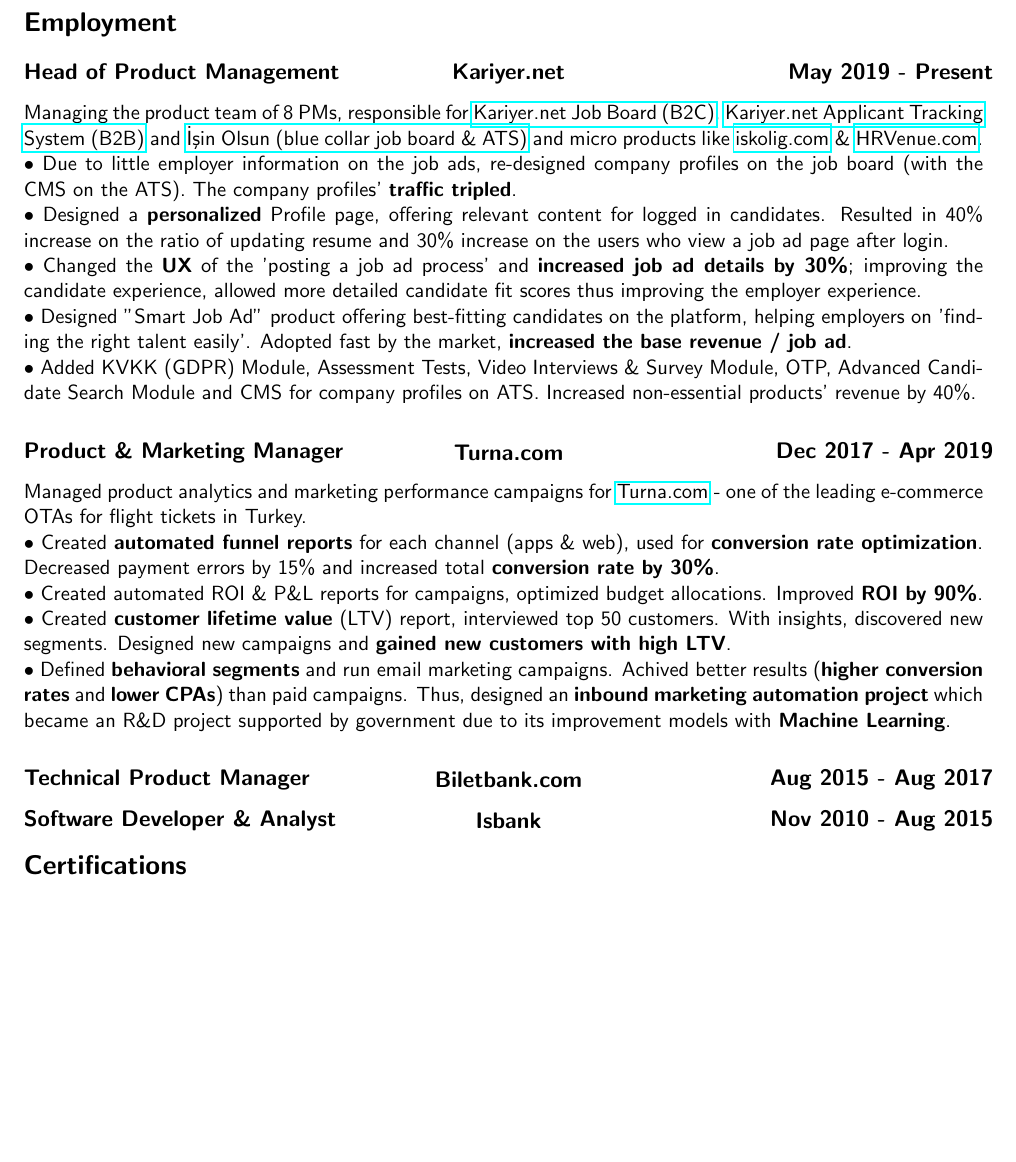
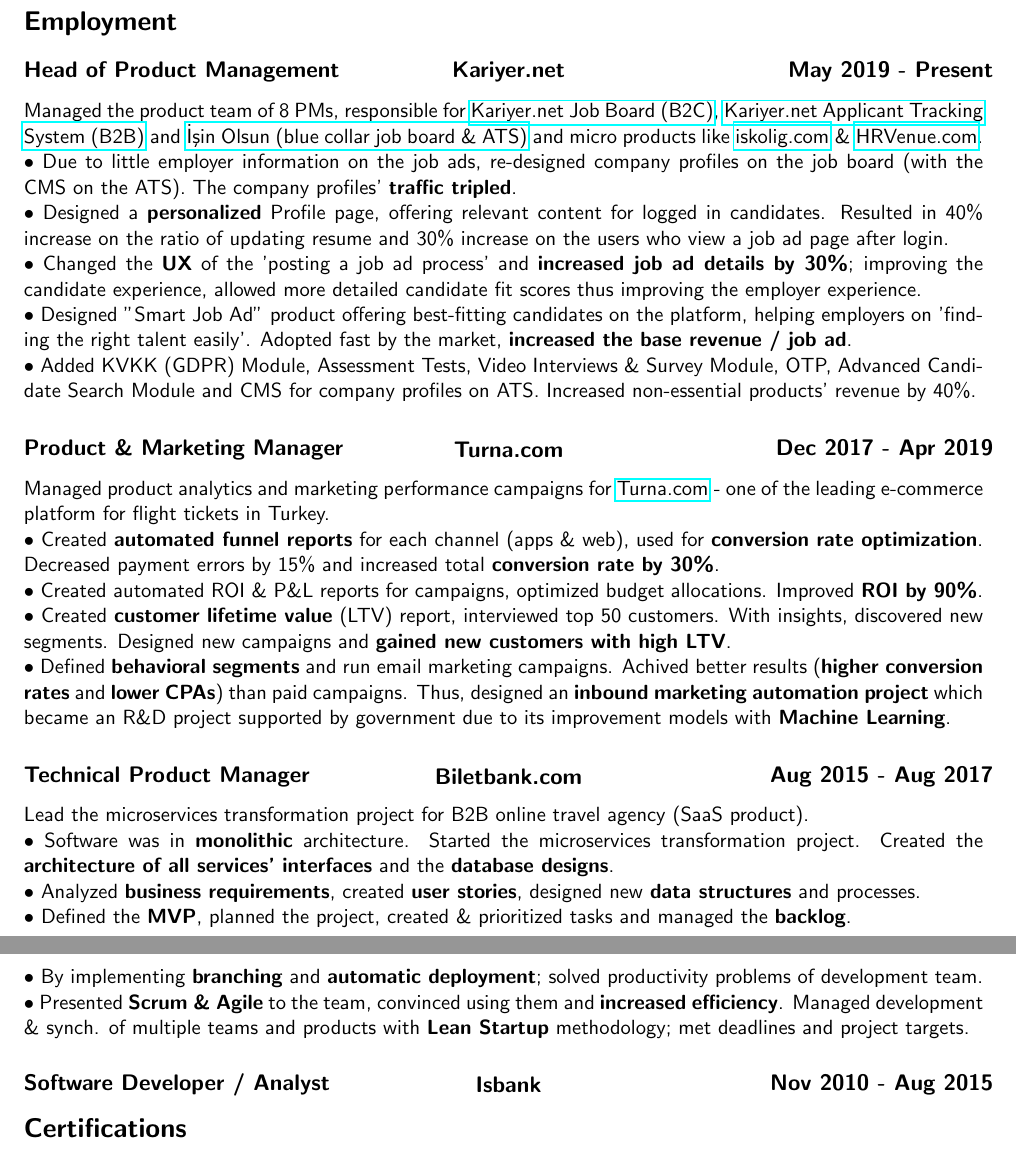
Before and after one commit to jnuo/resume, a LaTeX CV (onurovali_resume.tex): part of page 1 of 2 before the commit and two parts of pages 1 and 2 of 2 after it, the two joined at a grey line, cut so that both start at the same text, the shorter picture padded with empty space. Compiled offline with pdfLaTeX.

Commit message:
added biletbank job defn

```diff
--- a/onurovali_resume.tex
+++ b/onurovali_resume.tex
@@ -51,7 +51,7 @@
 
   \section{Employment}
     \subsection{\noindent\textbox{Head of Product Management\hfill}\textbox{\hfil Kariyer.net\hfil}\textbox{\hfill May 2019 - Present}}
-      Managing the product team of 8 PMs, responsible for \href{https://www.kariyer.net/}{Kariyer.net Job Board (B2C)}, \href{https://www.ats.kariyer.net/}{Kariyer.net Applicant Tracking System (B2B)} and \href{https://www.isinolsun.com/}{İşin Olsun (blue collar job board \& ATS)} and micro products like \href{https://www.iskolig.com/}{iskolig.com} \& \href{http://www.hrvenue.com/}{HRVenue.com}.\\
+      Managed the product team of 8 PMs, responsible for \href{https://www.kariyer.net/}{Kariyer.net Job Board (B2C)}, \href{https://www.ats.kariyer.net/}{Kariyer.net Applicant Tracking System (B2B)} and \href{https://www.isinolsun.com/}{İşin Olsun (blue collar job board \& ATS)} and micro products like \href{https://www.iskolig.com/}{iskolig.com} \& \href{http://www.hrvenue.com/}{HRVenue.com}.\\
       $\bullet$ Due to little employer information on the job ads, re-designed company profiles on the job board (with the CMS on the ATS). The company profiles' \textbf{traffic tripled}. \\
       $\bullet$ Designed a \textbf{personalized} Profile page, offering relevant content for logged in candidates. Resulted in 40\% increase on the ratio of updating resume and 30\% increase on the users who view a job ad page after login.\\
       $\bullet$ Changed the \textbf{UX} of the 'posting a job ad process' and \textbf{increased job ad details by 30\%}; improving the candidate experience, allowed more detailed candidate fit scores thus improving the employer experience.\\
@@ -59,14 +59,21 @@
       $\bullet$ Added KVKK (GDPR) Module, Assessment Tests, Video Interviews \& Survey Module, OTP, Advanced Candidate Search Module and CMS for company profiles on ATS. Increased non-essential products' revenue by 40\%.
 
     \subsection{\noindent\textbox{Product \& Marketing Manager\hfill}\textbox{\hfil Turna.com\hfil}\textbox{\hfill Dec 2017 - Apr 2019}}
-      Managed product analytics and marketing performance campaigns for \href{https://www.turna.com/}{Turna.com} - one of the leading e-commerce OTAs for flight tickets in Turkey.\\
+      Managed product analytics and marketing performance campaigns for \href{https://www.turna.com/}{Turna.com} - one of the leading e-commerce platform for flight tickets in Turkey.\\
       $\bullet$ Created \textbf{automated funnel reports} for each channel (apps \& web), used for \textbf{conversion rate optimization}. Decreased payment errors by 15\% and increased total \textbf{conversion rate by 30\%}.\\
       $\bullet$ Created automated ROI \& P\&L reports for campaigns, optimized budget allocations. Improved \textbf{ROI by 90\%}.\\
       $\bullet$ Created \textbf{customer lifetime value} (LTV) report, interviewed top 50 customers. With insights, discovered new segments. Designed new campaigns and \textbf{gained new customers with high LTV}.\\
       $\bullet$ Defined \textbf{behavioral segments} and run email marketing campaigns. Achived better results (\textbf{higher conversion rates} and \textbf{lower CPAs}) than paid campaigns. Thus, designed an \textbf{inbound marketing automation project} which became an R\&D project supported by government due to its improvement models with \textbf{Machine Learning}.
 
     \subsection{\noindent\textbox{Technical Product Manager\hfill}\textbox{\hfil Biletbank.com\hfil}\textbox{\hfill Aug 2015 - Aug 2017}}
-    \subsection{\noindent\textbox{Software Developer \& Analyst\hfill}\textbox{\hfil Isbank\hfil}\textbox{\hfill Nov 2010 - Aug 2015}}
+      Lead the microservices transformation project for B2B online travel agency (SaaS product).\\
+      $\bullet$ Software was in \textbf{monolithic} architecture. Started the microservices transformation project. Created the \textbf{architecture of all services' interfaces} and the \textbf{database designs}.\\
+      $\bullet$ Analyzed \textbf{business requirements}, created \textbf{user stories}, designed new \textbf{data structures} and processes.\\
+      $\bullet$ Defined the \textbf{MVP}, planned the project, created \& prioritized tasks and managed the \textbf{backlog}.\\
+      $\bullet$ By implementing \textbf{branching} and \textbf{automatic deployment}; solved productivity problems of development team.\\
+      $\bullet$ Presented \textbf{Scrum \& Agile} to the team, convinced using them and \textbf{increased efficiency}. Managed development \& synch. of multiple teams and products with \textbf{Lean Startup} methodology; met deadlines and project targets.
+
+    \subsection{\noindent\textbox{Software Developer / Analyst\hfill}\textbox{\hfil Isbank\hfil}\textbox{\hfill Nov 2010 - Aug 2015}}
 
   \section{Certifications}
   Blah
```
Also changed, not shown: onurovali_resume.pdf.
